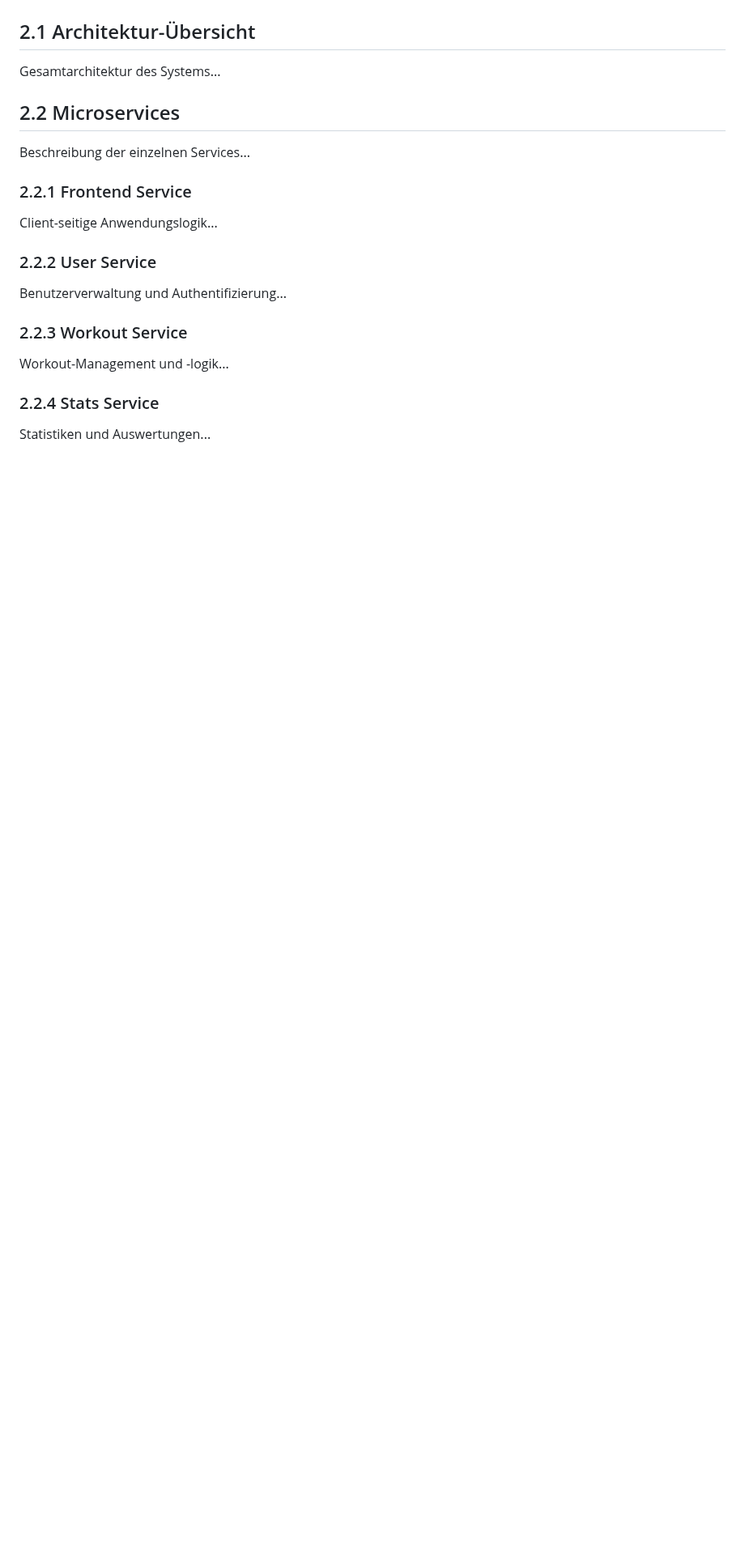
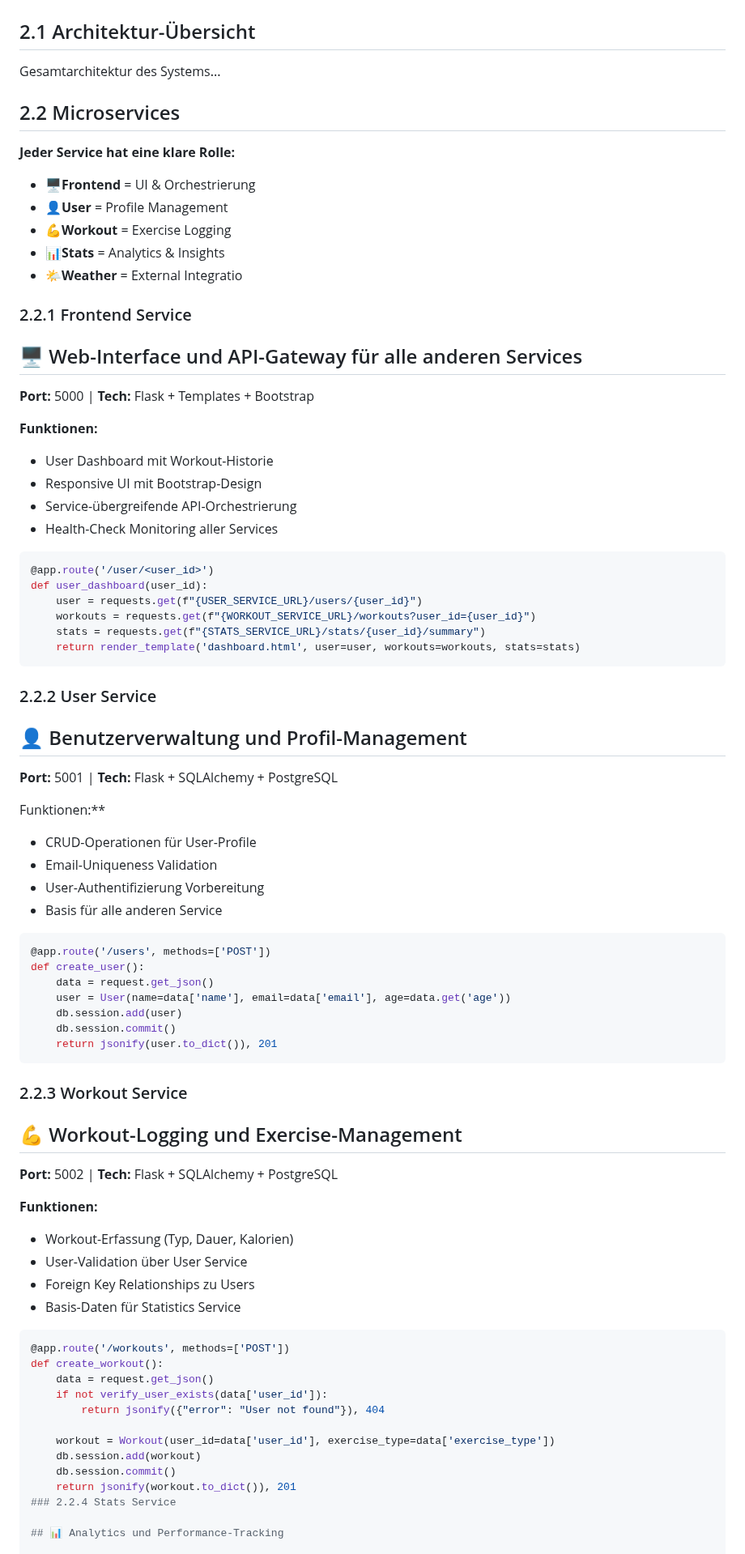
Before and after one commit to gitlilia-tbz/ICTNE24_Semesterarbeit3_L.M, a Markdown page: README.md, the part around one of its changes. Shown at 81% size. Rendered like a GitHub page; blank space fills up the shorter version.

Commit message:
Beschreibungen der Microservices

````diff
--- a/README.md
+++ b/README.md
@@ -617,21 +616,84 @@ Gesamtarchitektur des Systems...
 
 ## 2.2 Microservices
 
-Beschreibung der einzelnen Services...
+**Jeder Service hat eine klare Rolle:**
+
+* 🖥️**Frontend** = UI & Orchestrierung
+* 👤**User** = Profile Management
+* 💪**Workout** = Exercise Logging
+* 📊**Stats** = Analytics & Insights
+* 🌤️**Weather** = External Integratio
 
 ### 2.2.1 Frontend Service
 
-Client-seitige Anwendungslogik...
+## 🖥️ Web-Interface und API-Gateway für alle anderen Services
+
+**Port:** 5000 | **Tech:** Flask + Templates + Bootstrap
+
+**Funktionen:**
+
+* User Dashboard mit Workout-Historie
+* Responsive UI mit Bootstrap-Design
+* Service-übergreifende API-Orchestrierung
+* Health-Check Monitoring aller Services
+
+```python
+@app.route('/user/<user_id>')
+def user_dashboard(user_id):
+    user = requests.get(f"{USER_SERVICE_URL}/users/{user_id}")
+    workouts = requests.get(f"{WORKOUT_SERVICE_URL}/workouts?user_id={user_id}")
+    stats = requests.get(f"{STATS_SERVICE_URL}/stats/{user_id}/summary")
+    return render_template('dashboard.html', user=user, workouts=workouts, stats=stats)
+```
 
 ### 2.2.2 User Service
 
-Benutzerverwaltung und Authentifizierung...
+## 👤 Benutzerverwaltung und Profil-Management
+
+**Port:** 5001 | **Tech:** Flask + SQLAlchemy + PostgreSQL
+
+Funktionen:**
+
+* CRUD-Operationen für User-Profile
+* Email-Uniqueness Validation
+* User-Authentifizierung Vorbereitung
+* Basis für alle anderen Service
+
+```python
+@app.route('/users', methods=['POST'])
+def create_user():
+    data = request.get_json()
+    user = User(name=data['name'], email=data['email'], age=data.get('age'))
+    db.session.add(user)
+    db.session.commit()
+    return jsonify(user.to_dict()), 201
+```
 
 ### 2.2.3 Workout Service
 
-Workout-Management und -logik...
+## 💪 Workout-Logging und Exercise-Management
 
+**Port:** 5002 | **Tech:** Flask + SQLAlchemy + PostgreSQL
+
+**Funktionen:**
+
+- Workout-Erfassung (Typ, Dauer, Kalorien)
+- User-Validation über User Service
+- Foreign Key Relationships zu Users
+- Basis-Daten für Statistics Service
+
+```python
+@app.route('/workouts', methods=['POST'])
+def create_workout():
+    data = request.get_json()
+    if not verify_user_exists(data['user_id']):
+        return jsonify({"error": "User not found"}), 404
+
+    workout = Workout(user_id=data['user_id'], exercise_type=data['exercise_type'])
+    db.session.add(workout)
+    db.session.commit()
+    return jsonify(workout.to_dict()), 201
 ### 2.2.4 Stats Service
 
-Statistiken und Auswertungen...
+## 📊 Analytics und Performance-Tracking
 
````
Also changed, not shown: other parts of README.md (+55 -3 lines).
